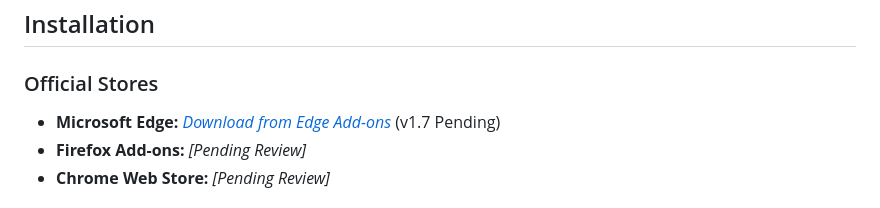
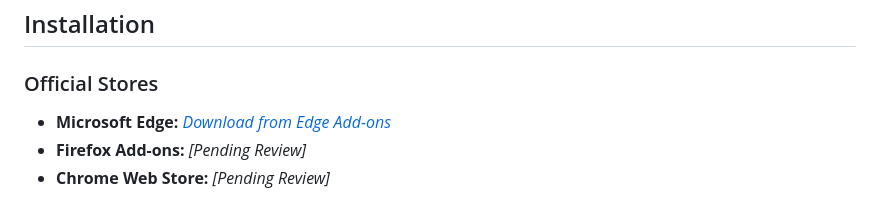
Before and after one commit to malekwael229/FocusTube, a Markdown page: README.md, the part around the change. GitHub-like rendering.

Commit message:
Fix formatting in README for Microsoft Edge link

```diff
--- a/README.md
+++ b/README.md
@@ -53,7 +53,7 @@
 ## Installation
 
 ### Official Stores
-*   **Microsoft Edge:** *[Download from Edge Add-ons](https://microsoftedge.microsoft.com/addons/detail/focustube/emffahlehkfdlknpmpndaabhigchhoog)* (v1.7 Pending)
+*   **Microsoft Edge:** *[Download from Edge Add-ons](https://microsoftedge.microsoft.com/addons/detail/focustube/emffahlehkfdlknpmpndaabhigchhoog)*
 *   **Firefox Add-ons:** *[Pending Review]*
 *   **Chrome Web Store:** *[Pending Review]*
 
```
